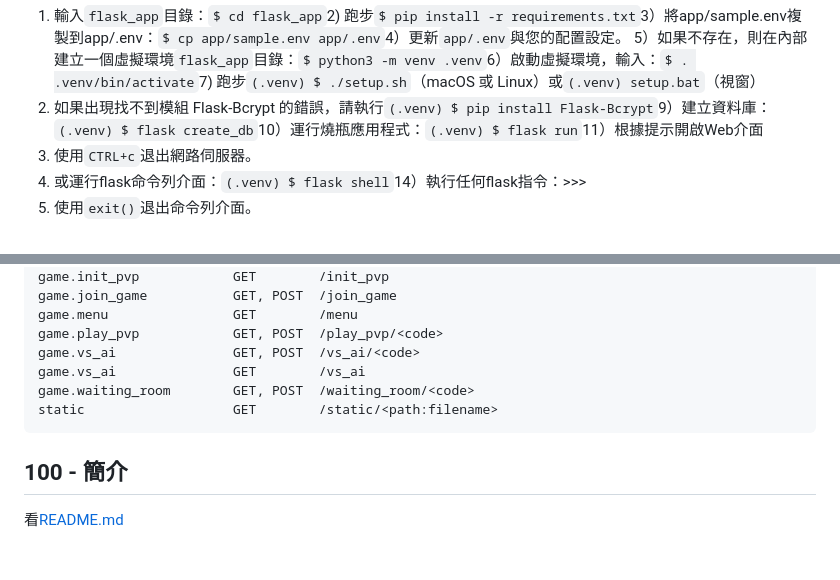
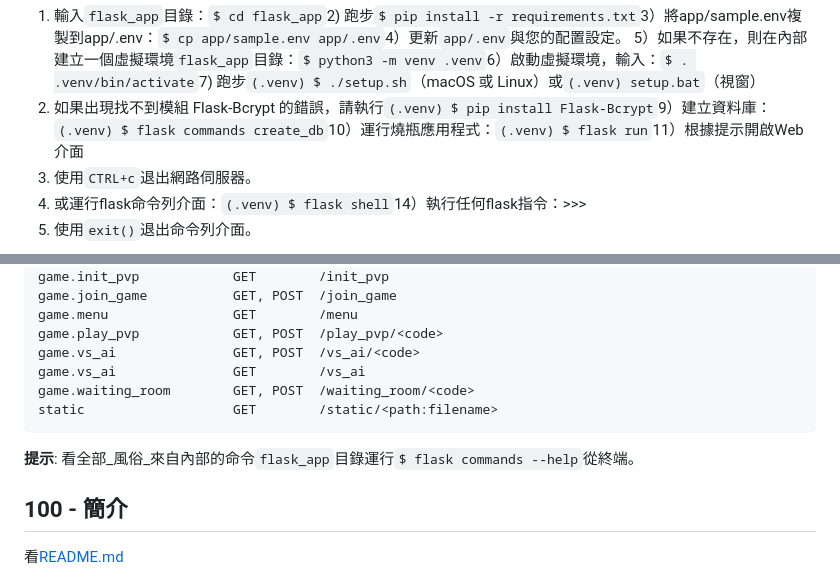
Before and after one commit to vanHeemstraSystems/flask-monopoly, a Markdown page: README.zh-TW.md, 2 parts joined by grey strips. Rendered like a GitHub page; blank space fills up the shorter version.

```diff
--- a/README.zh-TW.md
+++ b/README.zh-TW.md
@@ -16,7 +16,7 @@
 
 1) 輸入`flask_app`目錄：`$ cd flask_app`2) 跑步`$ pip install -r requirements.txt`3）將app/sample.env複製到app/.env：`$ cp app/sample.env app/.env`4）更新`app/.env`與您的配置設定。
 5）如果不存在，則在內部建立一個虛擬環境`flask_app`目錄：`$ python3 -m venv .venv`6）啟動虛擬環境，輸入：`$ . .venv/bin/activate`7) 跑步`(.venv) $ ./setup.sh`（macOS 或 Linux）或`(.venv) setup.bat`（視窗）
-8) 如果出現找不到模組 Flask-Bcrypt 的錯誤，請執行`(.venv) $ pip install Flask-Bcrypt`9）建立資料庫：`(.venv) $ flask create_db`10）運行燒瓶應用程式：`(.venv) $ flask run`11）根據提示開啟Web介面
+8) 如果出現找不到模組 Flask-Bcrypt 的錯誤，請執行`(.venv) $ pip install Flask-Bcrypt`9）建立資料庫：`(.venv) $ flask commands create_db`10）運行燒瓶應用程式：`(.venv) $ flask run`11）根據提示開啟Web介面
 12) 使用`CTRL+c`退出網路伺服器。
 13) 或運行flask命令列介面：`(.venv) $ flask shell`14）執行任何flask指令：>>>
 15) 使用`exit()`退出命令列介面。
@@ -44,6 +44,8 @@
     game.waiting_room        GET, POST  /waiting_room/<code>
     static                   GET        /static/<path:filename>
 
+**提示**: 看全部_風俗_來自內部的命令`flask_app`目錄運行`$ flask commands --help`從終端。
+
 ## 100 - 簡介
 
 看[README.md](./100/README.md)
```
